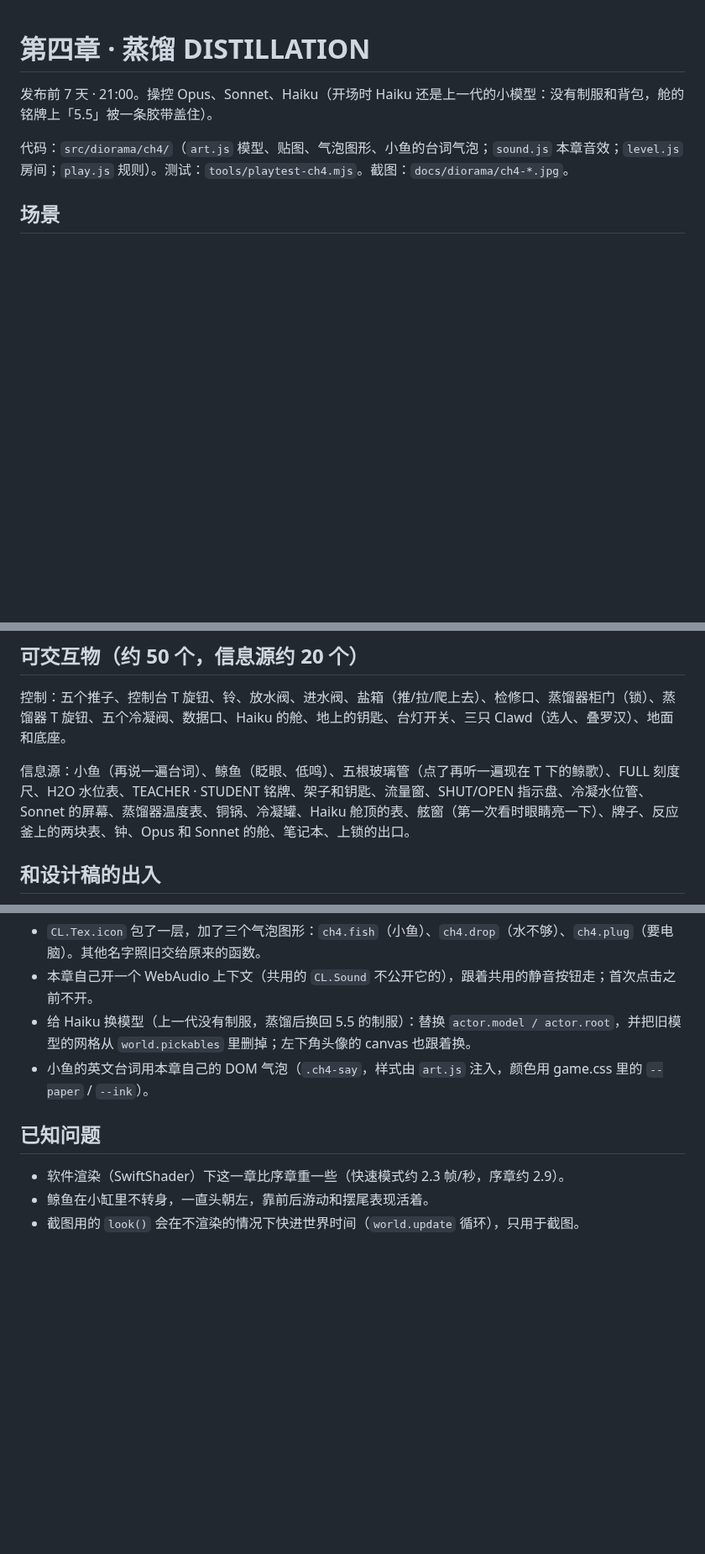
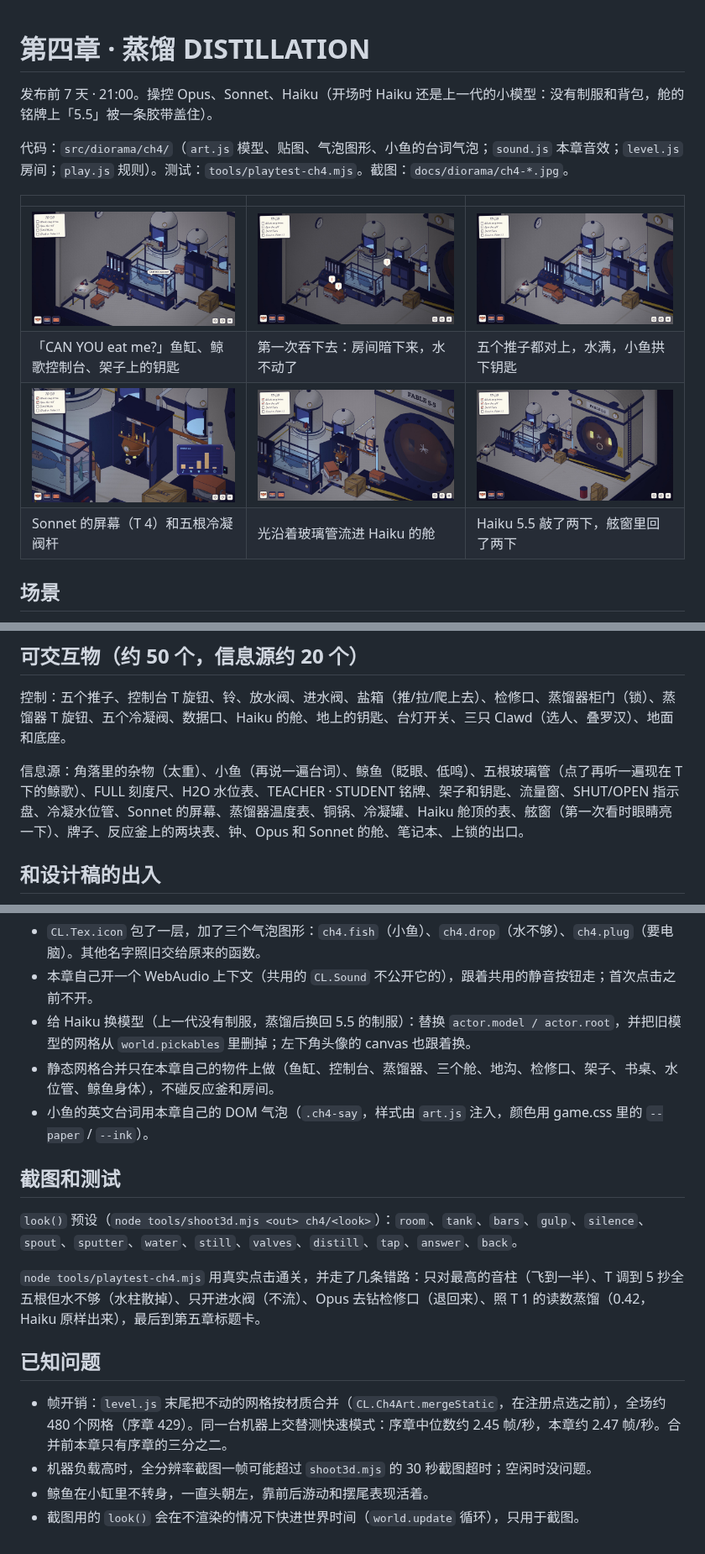
Before and after one commit to fish2lab/clawd-game, a Markdown page: docs/chapters/ch4.md, 3 parts joined by grey strips. Shown at 84% size. Rendered like a GitHub page; pictures changed too: docs/diorama/ch4-answer.jpg (added), docs/diorama/ch4-distill.jpg (added), docs/diorama/ch4-silence.jpg (added); blank space fills up the shorter version.

```diff
--- a/docs/chapters/ch4.md
+++ b/docs/chapters/ch4.md
@@ -3,6 +3,13 @@
 发布前 7 天 · 21:00。操控 Opus、Sonnet、Haiku（开场时 Haiku 还是上一代的小模型：没有制服和背包，舱的铭牌上「5.5」被一条胶带盖住）。
 
 代码：`src/diorama/ch4/`（`art.js` 模型、贴图、气泡图形、小鱼的台词气泡；`sound.js` 本章音效；`level.js` 房间；`play.js` 规则）。测试：`tools/playtest-ch4.mjs`。截图：`docs/diorama/ch4-*.jpg`。
+
+| | | |
+| --- | --- | --- |
+| ![鱼缸和控制台](../diorama/ch4-tank.jpg) | ![吞下去之后的安静](../diorama/ch4-silence.jpg) | ![托到顶](../diorama/ch4-spout.jpg) |
+| 「CAN YOU eat me?」鱼缸、鲸歌控制台、架子上的钥匙 | 第一次吞下去：房间暗下来，水不动了 | 五个推子都对上，水满，小鱼拱下钥匙 |
+| ![蒸馏器和读数](../diorama/ch4-valves.jpg) | ![一滴一滴的光](../diorama/ch4-distill.jpg) | ![回应](../diorama/ch4-answer.jpg) |
+| Sonnet 的屏幕（T 4）和五根冷凝阀杆 | 光沿着玻璃管流进 Haiku 的舱 | Haiku 5.5 敲了两下，舷窗里回了两下 |
 
 ## 场景
 
@@ -90,7 +97,7 @@
 
 控制：五个推子、控制台 T 旋钮、铃、放水阀、进水阀、盐箱（推/拉/爬上去）、检修口、蒸馏器柜门（锁）、蒸馏器 T 旋钮、五个冷凝阀、数据口、Haiku 的舱、地上的钥匙、台灯开关、三只 Clawd（选人、叠罗汉）、地面和底座。
 
-信息源：小鱼（再说一遍台词）、鲸鱼（眨眼、低鸣）、五根玻璃管（点了再听一遍现在 T 下的鲸歌）、FULL 刻度尺、H2O 水位表、TEACHER · STUDENT 铭牌、架子和钥匙、流量窗、SHUT/OPEN 指示盘、冷凝水位管、Sonnet 的屏幕、蒸馏器温度表、铜锅、冷凝罐、Haiku 舱顶的表、舷窗（第一次看时眼睛亮一下）、牌子、反应釜上的两块表、钟、Opus 和 Sonnet 的舱、笔记本、上锁的出口。
+信息源：角落里的杂物（太重）、小鱼（再说一遍台词）、鲸鱼（眨眼、低鸣）、五根玻璃管（点了再听一遍现在 T 下的鲸歌）、FULL 刻度尺、H2O 水位表、TEACHER · STUDENT 铭牌、架子和钥匙、流量窗、SHUT/OPEN 指示盘、冷凝水位管、Sonnet 的屏幕、蒸馏器温度表、铜锅、冷凝罐、Haiku 舱顶的表、舷窗（第一次看时眼睛亮一下）、牌子、反应釜上的两块表、钟、Opus 和 Sonnet 的舱、笔记本、上锁的出口。
 
 ## 和设计稿的出入
 
@@ -108,10 +115,18 @@
 - `CL.Tex.icon` 包了一层，加了三个气泡图形：`ch4.fish`（小鱼）、`ch4.drop`（水不够）、`ch4.plug`（要电脑）。其他名字照旧交给原来的函数。
 - 本章自己开一个 WebAudio 上下文（共用的 `CL.Sound` 不公开它的），跟着共用的静音按钮走；首次点击之前不开。
 - 给 Haiku 换模型（上一代没有制服，蒸馏后换回 5.5 的制服）：替换 `actor.model / actor.root`，并把旧模型的网格从 `world.pickables` 里删掉；左下角头像的 canvas 也跟着换。
+- 静态网格合并只在本章自己的物件上做（鱼缸、控制台、蒸馏器、三个舱、地沟、检修口、架子、书桌、水位管、鲸鱼身体），不碰反应釜和房间。
 - 小鱼的英文台词用本章自己的 DOM 气泡（`.ch4-say`，样式由 `art.js` 注入，颜色用 game.css 里的 `--paper` / `--ink`）。
+
+## 截图和测试
+
+`look()` 预设（`node tools/shoot3d.mjs <out> ch4/<look>`）：`room`、`tank`、`bars`、`gulp`、`silence`、`spout`、`sputter`、`water`、`still`、`valves`、`distill`、`tap`、`answer`、`back`。
+
+`node tools/playtest-ch4.mjs` 用真实点击通关，并走了几条错路：只对最高的音柱（飞到一半）、T 调到 5 抄全五根但水不够（水柱散掉）、只开进水阀（不流）、Opus 去钻检修口（退回来）、照 T 1 的读数蒸馏（0.42，Haiku 原样出来），最后到第五章标题卡。
 
 ## 已知问题
 
-- 软件渲染（SwiftShader）下这一章比序章重一些（快速模式约 2.3 帧/秒，序章约 2.9）。
+- 帧开销：`level.js` 末尾把不动的网格按材质合并（`CL.Ch4Art.mergeStatic`，在注册点选之前），全场约 480 个网格（序章 429）。同一台机器上交替测快速模式：序章中位数约 2.45 帧/秒，本章约 2.47 帧/秒。合并前本章只有序章的三分之二。
+- 机器负载高时，全分辨率截图一帧可能超过 `shoot3d.mjs` 的 30 秒截图超时；空闲时没问题。
 - 鲸鱼在小缸里不转身，一直头朝左，靠前后游动和摆尾表现活着。
 - 截图用的 `look()` 会在不渲染的情况下快进世界时间（`world.update` 循环），只用于截图。
```
Also changed, not shown: 3 other files.
